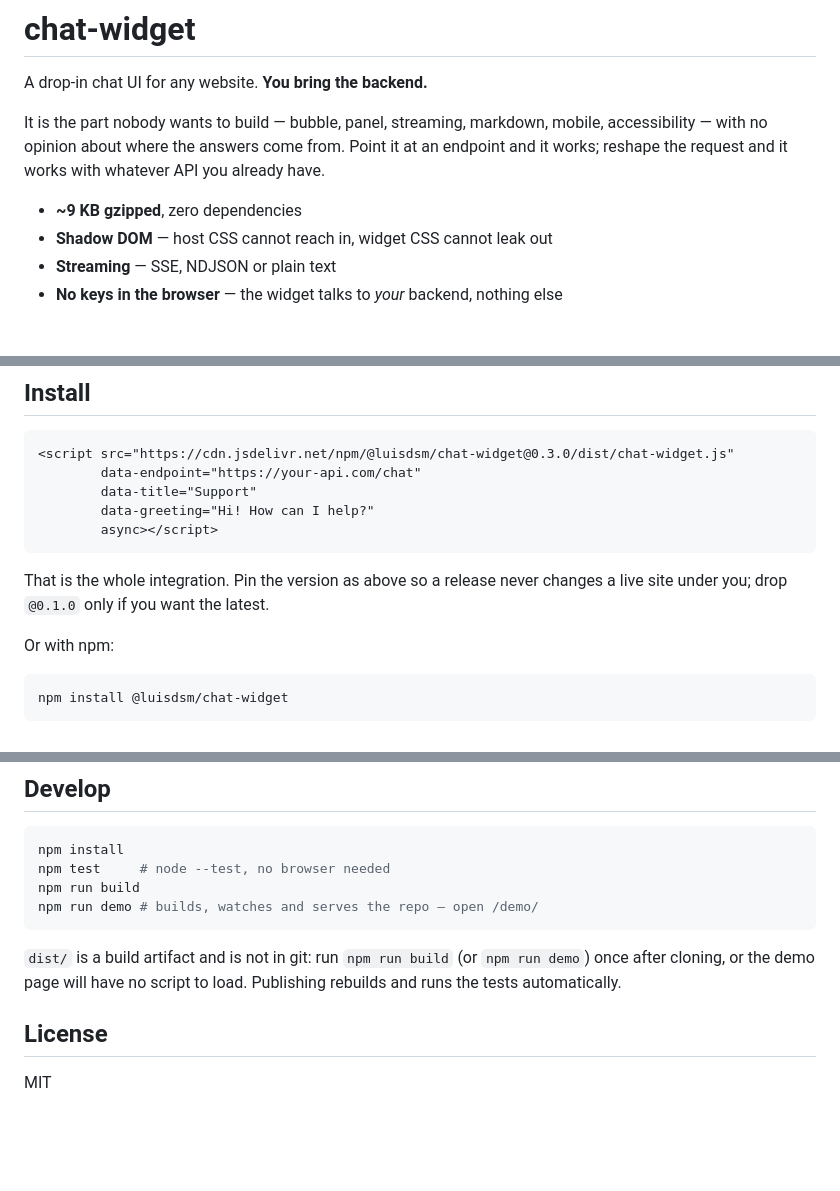
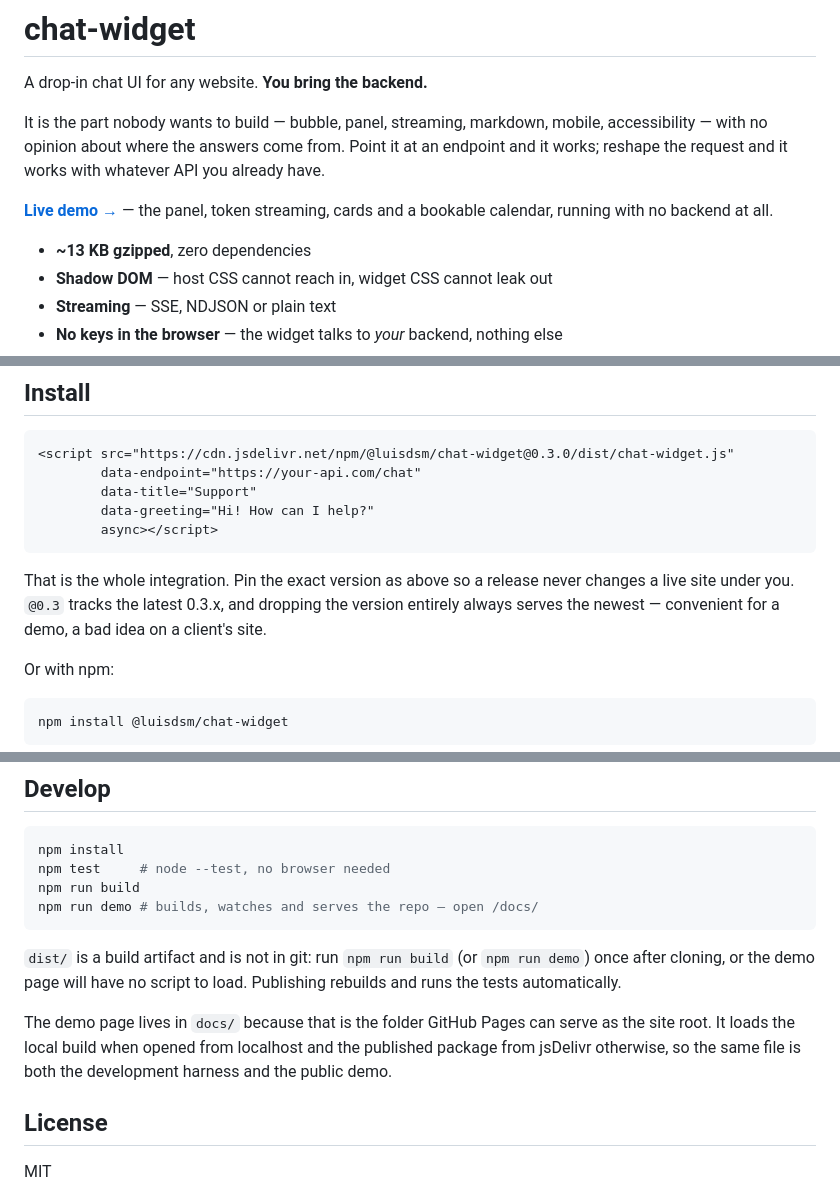
Before and after one commit to ldavidsm/chat-widget, a Markdown page: README.md, 3 parts joined by grey strips. Rendered like a GitHub page; blank space fills up the shorter version.

Commit message:
docs: enlace a la demo y corrige el tamaño anunciado
El README decía "~9 KB gzipped" y el build real son 13,1 KB: un 45 % por debajo.
Anunciar de menos el tamaño de un widget que se vende por ser pequeño es la clase
de dato que alguien comprueba.

También la nota de versiones hablaba de soltar `@0.1.0` cuando el ejemplo de
arriba ya fija `@0.3.0`. Ahora explica las tres formas de fijar y cuál va en el
sitio de un cliente.

Queda el hueco del GIF como comentario HTML, listo para descomentar.

````diff
--- a/README.md
+++ b/README.md
@@ -7,7 +7,15 @@ mobile, accessibility — with no opinion about where the answers come from.
 Point it at an endpoint and it works; reshape the request and it works with
 whatever API you already have.
 
-- **~9 KB gzipped**, zero dependencies
+**[Live demo →](https://ldavidsm.github.io/chat-widget/)** — the panel, token
+streaming, cards and a bookable calendar, running with no backend at all.
+
+<!-- Record a 6s GIF of the calendar appearing inside the chat, drop it in
+     docs/demo.gif and uncomment:
+![chat-widget](https://ldavidsm.github.io/chat-widget/demo.gif)
+-->
+
+- **~13 KB gzipped**, zero dependencies
 - **Shadow DOM** — host CSS cannot reach in, widget CSS cannot leak out
 - **Streaming** — SSE, NDJSON or plain text
 - **No keys in the browser** — the widget talks to *your* backend, nothing else
@@ -23,8 +31,10 @@ whatever API you already have.
         async></script>
 ```
 
-That is the whole integration. Pin the version as above so a release never
-changes a live site under you; drop `@0.1.0` only if you want the latest.
+That is the whole integration. Pin the exact version as above so a release
+never changes a live site under you. `@0.3` tracks the latest 0.3.x, and
+dropping the version entirely always serves the newest — convenient for a demo,
+a bad idea on a client's site.
 
 Or with npm:
 
@@ -426,13 +436,18 @@ docs so the person installing it does not learn it the hard way.
 npm install
 npm test     # node --test, no browser needed
 npm run build
-npm run demo # builds, watches and serves the repo — open /demo/
+npm run demo # builds, watches and serves the repo — open /docs/
 ```
 
 `dist/` is a build artifact and is not in git: run `npm run build` (or
 `npm run demo`) once after cloning, or the demo page will have no script to
 load. Publishing rebuilds and runs the tests automatically.
 
+The demo page lives in `docs/` because that is the folder GitHub Pages can
+serve as the site root. It loads the local build when opened from localhost and
+the published package from jsDelivr otherwise, so the same file is both the
+development harness and the public demo.
+
 ## License
 
 MIT
````
